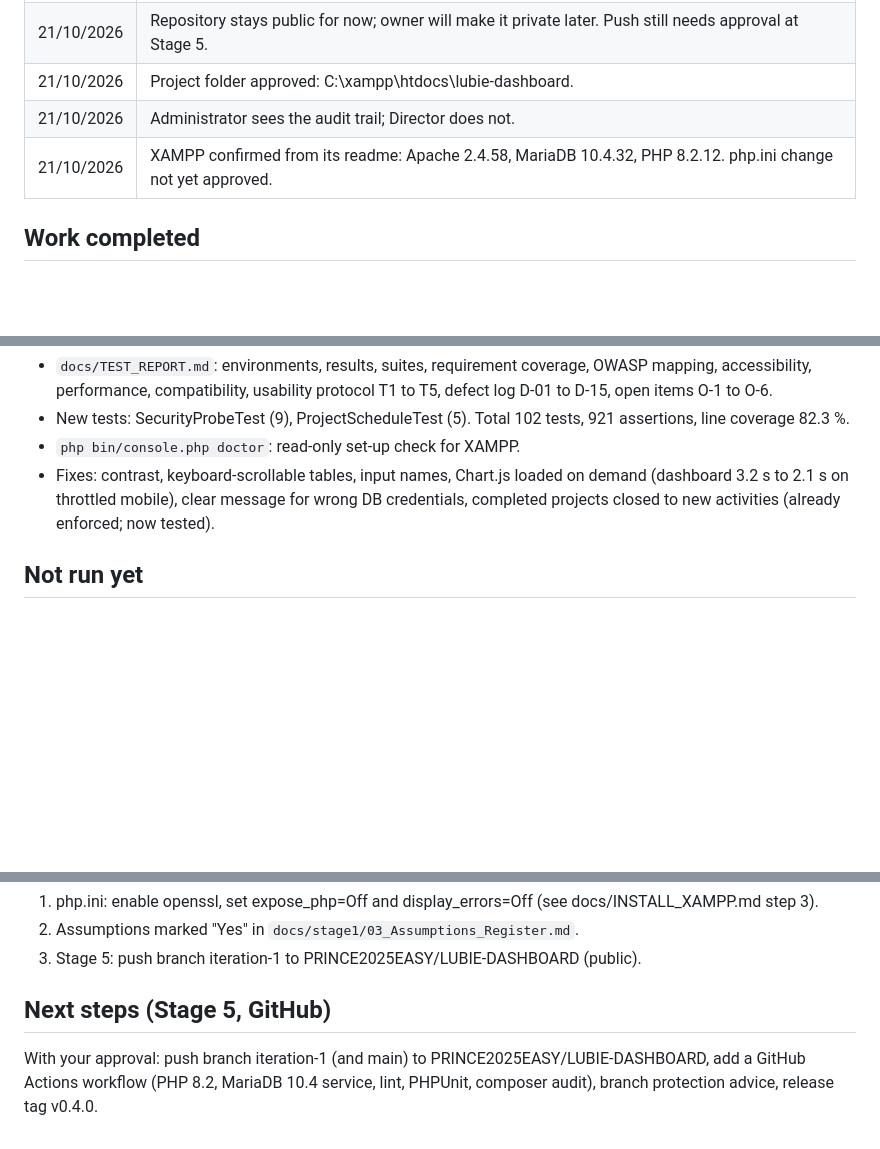
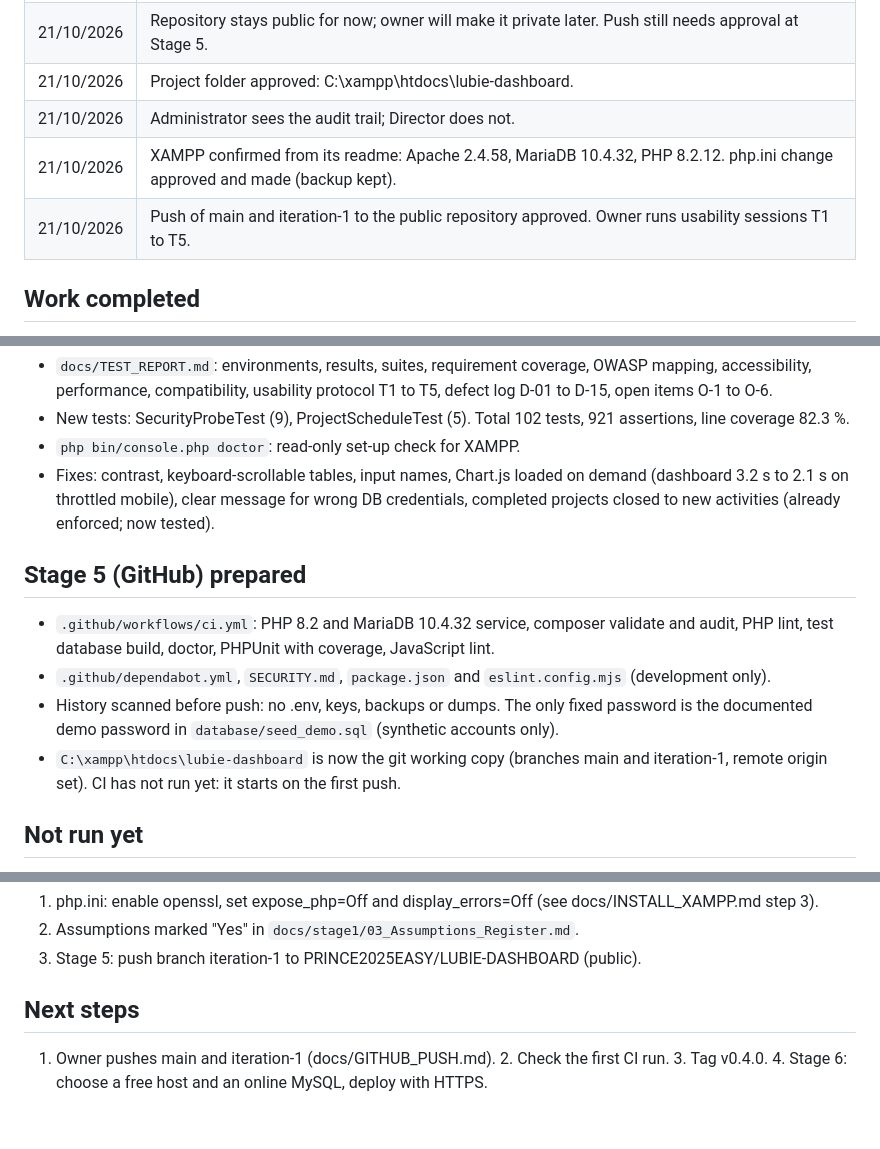
Before and after one commit to PRINCE2025EASY/LUBIE-DASHBOARD, a Markdown page: PROJECT_STATE.md, 3 parts joined by grey strips. Rendered like a GitHub page; blank space fills up the shorter version.

Commit message:
Stage 5: push guide and project state
Co-Authored-By: Claude Opus 5.5 <noreply@anthropic.com>
Claude-Session: https://claude.ai/code/session_01NzotTV977wWTxjBuKei7dZ

```diff
--- a/PROJECT_STATE.md
+++ b/PROJECT_STATE.md
@@ -18,7 +18,8 @@ Stage 4, Test: delivered, waiting at the gate for "proceed". Next: Stage 5 (GitH
 | 21/10/2026 | Repository stays public for now; owner will make it private later. Push still needs approval at Stage 5. |
 | 21/10/2026 | Project folder approved: C:\xampp\htdocs\lubie-dashboard. |
 | 21/10/2026 | Administrator sees the audit trail; Director does not. |
-| 21/10/2026 | XAMPP confirmed from its readme: Apache 2.4.58, MariaDB 10.4.32, PHP 8.2.12. php.ini change not yet approved. |
+| 21/10/2026 | XAMPP confirmed from its readme: Apache 2.4.58, MariaDB 10.4.32, PHP 8.2.12. php.ini change approved and made (backup kept). |
+| 21/10/2026 | Push of main and iteration-1 to the public repository approved. Owner runs usability sessions T1 to T5. |
 
 ## Work completed
 
@@ -77,6 +78,13 @@ Stage 2:
 - `php bin/console.php doctor`: read-only set-up check for XAMPP.
 - Fixes: contrast, keyboard-scrollable tables, input names, Chart.js loaded on demand (dashboard 3.2 s to 2.1 s on throttled mobile), clear message for wrong DB credentials, completed projects closed to new activities (already enforced; now tested).
 
+## Stage 5 (GitHub) prepared
+
+- `.github/workflows/ci.yml`: PHP 8.2 and MariaDB 10.4.32 service, composer validate and audit, PHP lint, test database build, doctor, PHPUnit with coverage, JavaScript lint.
+- `.github/dependabot.yml`, `SECURITY.md`, `package.json` and `eslint.config.mjs` (development only).
+- History scanned before push: no .env, keys, backups or dumps. The only fixed password is the documented demo password in `database/seed_demo.sql` (synthetic accounts only).
+- `C:\xampp\htdocs\lubie-dashboard` is now the git working copy (branches main and iteration-1, remote origin set). CI has not run yet: it starts on the first push.
+
 ## Not run yet
 
 - On your XAMPP: PHP 8.2.12 and MariaDB (10.4 expected, not confirmed). The app was not run on your computer yet.
@@ -95,6 +103,6 @@ None open. Open environment items O-1 to O-6 in docs/TEST_REPORT.md.
 2. Assumptions marked "Yes" in `docs/stage1/03_Assumptions_Register.md`.
 3. Stage 5: push branch iteration-1 to PRINCE2025EASY/LUBIE-DASHBOARD (public).
 
-## Next steps (Stage 5, GitHub)
+## Next steps
 
-With your approval: push branch iteration-1 (and main) to PRINCE2025EASY/LUBIE-DASHBOARD, add a GitHub Actions workflow (PHP 8.2, MariaDB 10.4 service, lint, PHPUnit, composer audit), branch protection advice, release tag v0.4.0.
+1. Owner pushes main and iteration-1 (docs/GITHUB_PUSH.md). 2. Check the first CI run. 3. Tag v0.4.0. 4. Stage 6: choose a free host and an online MySQL, deploy with HTTPS.
```
Also changed, not shown: other parts of PROJECT_STATE.md (+1 -1 lines), docs/GITHUB_PUSH.md (added, +39 -0 lines).
